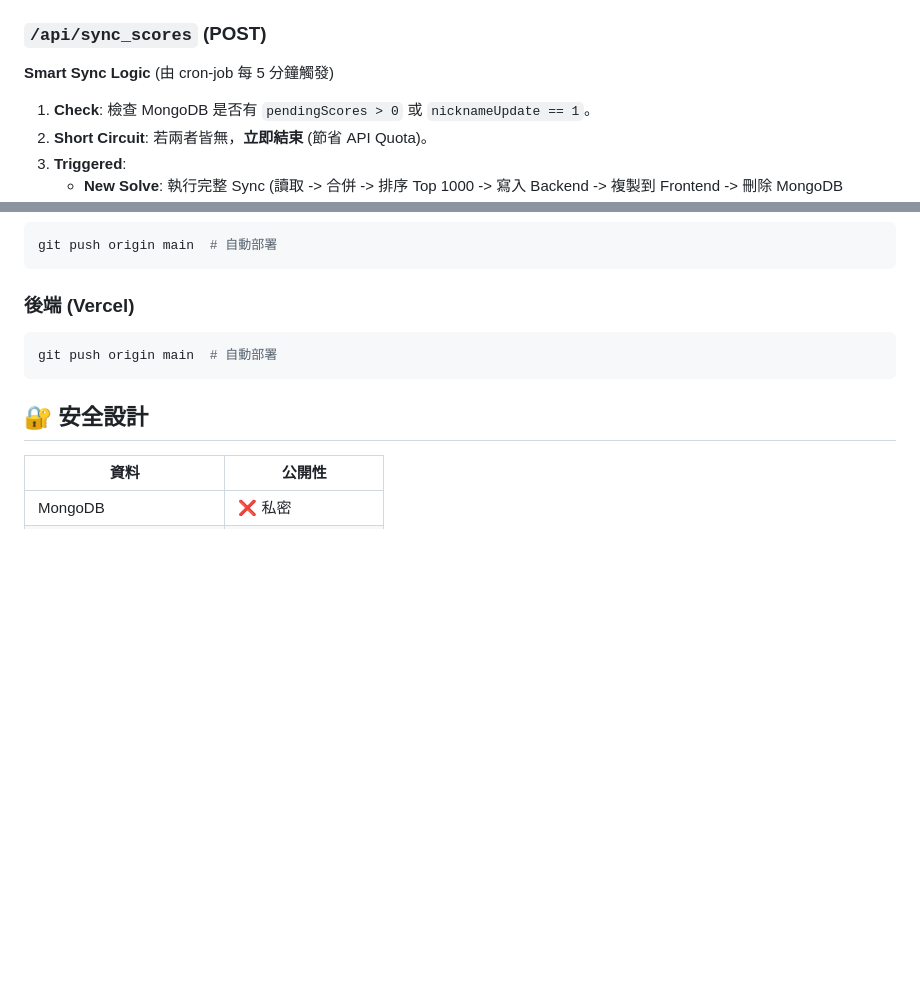
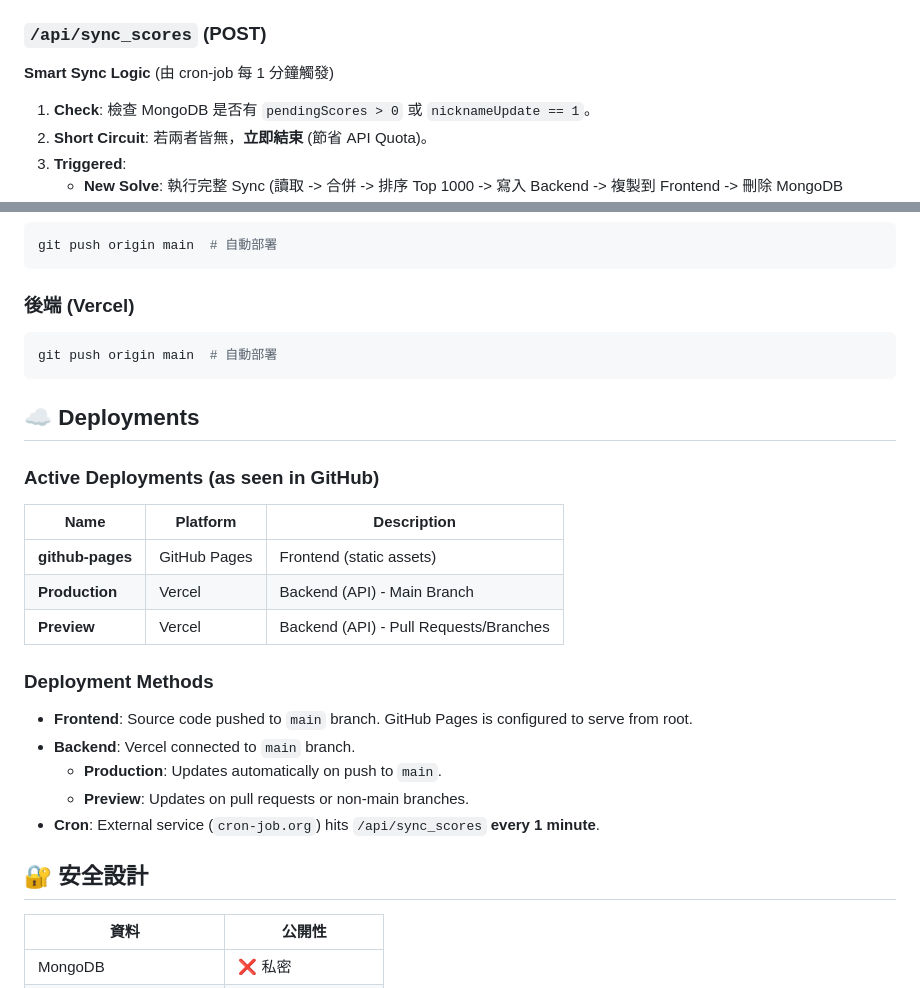
Before and after one commit to Penter405/timer, a Markdown page: DEVELOP.md, 2 parts joined by grey strips. Rendered like a GitHub page; blank space fills up the shorter version.

Commit message:
DEVELOP.md right data

````diff
--- a/DEVELOP.md
+++ b/DEVELOP.md
@@ -75,7 +75,7 @@
 2. **Flagging**: 設定 `total.syncFlags.nicknameUpdate = 1`。這會通知 Sync Script 下次執行時需要刷新 Frontend Sheet。
 
 ### `/api/sync_scores` (POST)
-**Smart Sync Logic** (由 cron-job 每 5 分鐘觸發)
+**Smart Sync Logic** (由 cron-job 每 1 分鐘觸發)
 
 1. **Check**: 檢查 MongoDB 是否有 `pendingScores > 0` 或 `nicknameUpdate == 1`。
 2. **Short Circuit**: 若兩者皆無，**立即結束** (節省 API Quota)。
@@ -97,6 +97,22 @@ git push origin main  # 自動部署
 git push origin main  # 自動部署
 ```
 
+## ☁️ Deployments
+
+### Active Deployments (as seen in GitHub)
+| Name | Platform | Description |
+|------|----------|-------------|
+| **github-pages** | GitHub Pages | Frontend (static assets) |
+| **Production** | Vercel | Backend (API) - Main Branch |
+| **Preview** | Vercel | Backend (API) - Pull Requests/Branches |
+
+### Deployment Methods
+- **Frontend**: Source code pushed to `main` branch. GitHub Pages is configured to serve from root.
+- **Backend**: Vercel connected to `main` branch.
+    - **Production**: Updates automatically on push to `main`.
+    - **Preview**: Updates on pull requests or non-main branches.
+- **Cron**: External service (`cron-job.org`) hits `/api/sync_scores` **every 1 minute**.
+
 ## 🔐 安全設計
 
 | 資料 | 公開性 |
````
Also changed, not shown: other parts of DEVELOP.md (+1 -1 lines).
